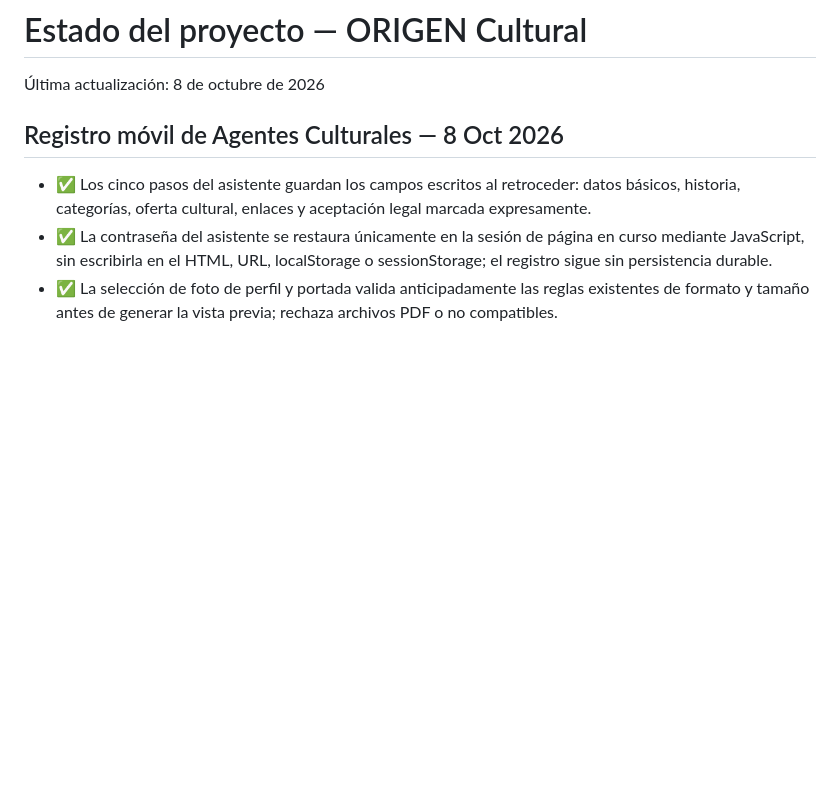
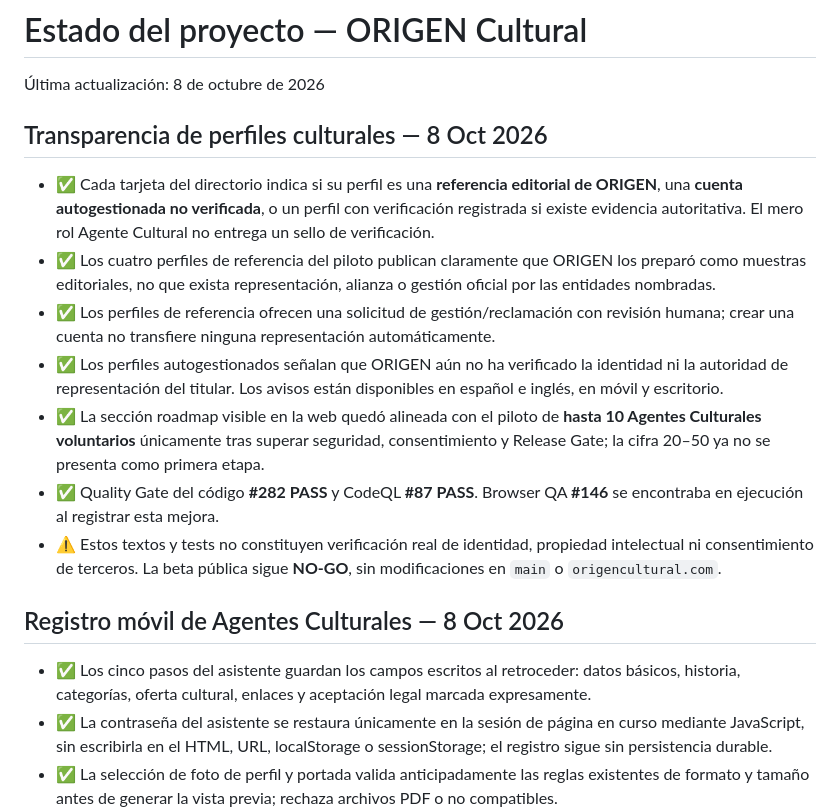
Before and after one commit to AnabelBorjaS/origen-cultural-app, a Markdown page: PROJECT_STATUS.md, the part around the change. GitHub-like rendering; blank space fills up the shorter version.

Commit message:
docs(status): explicit reference and unverified creator trust disclosures

```diff
--- a/PROJECT_STATUS.md
+++ b/PROJECT_STATUS.md
@@ -1,6 +1,16 @@
 # Estado del proyecto — ORIGEN Cultural
 
 Última actualización: 8 de octubre de 2026
+
+## Transparencia de perfiles culturales — 8 Oct 2026
+
+- ✅ Cada tarjeta del directorio indica si su perfil es una **referencia editorial de ORIGEN**, una **cuenta autogestionada no verificada**, o un perfil con verificación registrada si existe evidencia autoritativa. El mero rol Agente Cultural no entrega un sello de verificación.
+- ✅ Los cuatro perfiles de referencia del piloto publican claramente que ORIGEN los preparó como muestras editoriales, no que exista representación, alianza o gestión oficial por las entidades nombradas.
+- ✅ Los perfiles de referencia ofrecen una solicitud de gestión/reclamación con revisión humana; crear una cuenta no transfiere ninguna representación automáticamente.
+- ✅ Los perfiles autogestionados señalan que ORIGEN aún no ha verificado la identidad ni la autoridad de representación del titular. Los avisos están disponibles en español e inglés, en móvil y escritorio.
+- ✅ La sección roadmap visible en la web quedó alineada con el piloto de **hasta 10 Agentes Culturales voluntarios** únicamente tras superar seguridad, consentimiento y Release Gate; la cifra 20–50 ya no se presenta como primera etapa.
+- ✅ Quality Gate del código **#282 PASS** y CodeQL **#87 PASS**. Browser QA **#146** se encontraba en ejecución al registrar esta mejora.
+- ⚠️ Estos textos y tests no constituyen verificación real de identidad, propiedad intelectual ni consentimiento de terceros. La beta pública sigue **NO-GO**, sin modificaciones en `main` o `origencultural.com`.
 
 ## Registro móvil de Agentes Culturales — 8 Oct 2026
 
```
